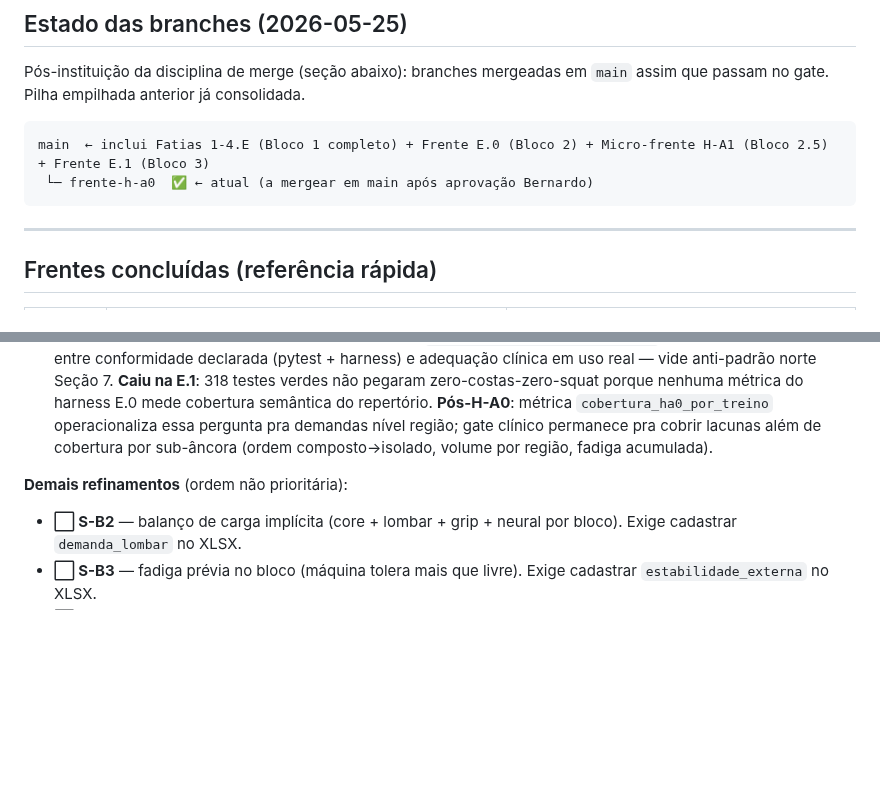
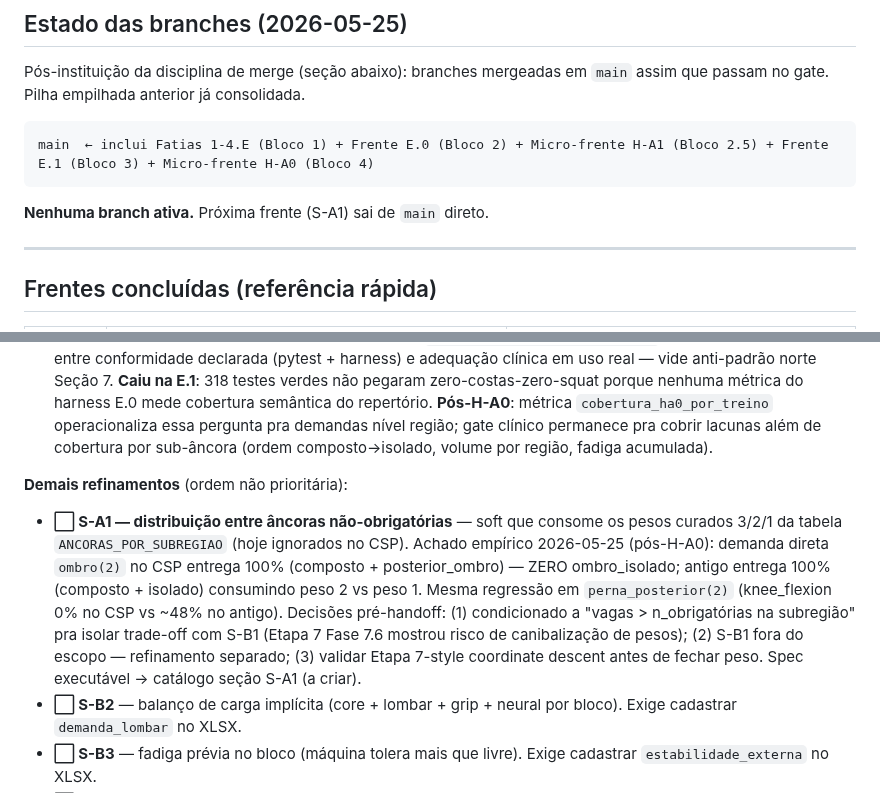
Before and after one commit to berfleck/workout-app2, a Markdown page: docs/refatoracao/roadmap_csp.md, 2 parts joined by grey strips. Drawn GitHub-style; blank space fills up the shorter version.

````diff
--- a/docs/refatoracao/roadmap_csp.md
+++ b/docs/refatoracao/roadmap_csp.md
@@ -19,9 +19,10 @@ Pós-instituição da disciplina de merge (seção abaixo): branches mergeadas
 em `main` assim que passam no gate. Pilha empilhada anterior já consolidada.
 
 ```
-main  ← inclui Fatias 1-4.E (Bloco 1 completo) + Frente E.0 (Bloco 2) + Micro-frente H-A1 (Bloco 2.5) + Frente E.1 (Bloco 3)
- └─ frente-h-a0  ✅ ← atual (a mergear em main após aprovação Bernardo)
+main  ← inclui Fatias 1-4.E (Bloco 1) + Frente E.0 (Bloco 2) + Micro-frente H-A1 (Bloco 2.5) + Frente E.1 (Bloco 3) + Micro-frente H-A0 (Bloco 4)
 ```
+
+**Nenhuma branch ativa.** Próxima frente (S-A1) sai de `main` direto.
 
 ---
 
@@ -90,6 +91,7 @@ Cada item independente; entram conforme prioridade clínica observada.
 
 **Demais refinamentos** (ordem não prioritária):
 
+- **⬜ S-A1 — distribuição entre âncoras não-obrigatórias** — soft que consome os pesos curados 3/2/1 da tabela `ANCORAS_POR_SUBREGIAO` (hoje ignorados no CSP). Achado empírico 2026-05-25 (pós-H-A0): demanda direta `ombro(2)` no CSP entrega 100% (composto + posterior_ombro) — ZERO ombro_isolado; antigo entrega 100% (composto + isolado) consumindo peso 2 vs peso 1. Mesma regressão em `perna_posterior(2)` (knee_flexion 0% no CSP vs ~48% no antigo). Decisões pré-handoff: (1) condicionado a "vagas > n_obrigatórias na subregião" pra isolar trade-off com S-B1 (Etapa 7 Fase 7.6 mostrou risco de canibalização de pesos); (2) S-B1 fora do escopo — refinamento separado; (3) validar Etapa 7-style coordinate descent antes de fechar peso. Spec executável → catálogo seção S-A1 (a criar).
 - **⬜ S-B2** — balanço de carga implícita (core + lombar + grip + neural por bloco). Exige cadastrar `demanda_lombar` no XLSX.
 - **⬜ S-B3** — fadiga prévia no bloco (máquina tolera mais que livre). Exige cadastrar `estabilidade_externa` no XLSX.
 - **⬜ Centralidade Compostos** (2ª dimensão do vetor de perfil). Depende de S-T2 ou S-T3 implementadas (não existem no CSP ainda).
````
Also changed, not shown: docs/refatoracao/handoff_2026-05-25_s_a1.md (added, +332 -0 lines).
